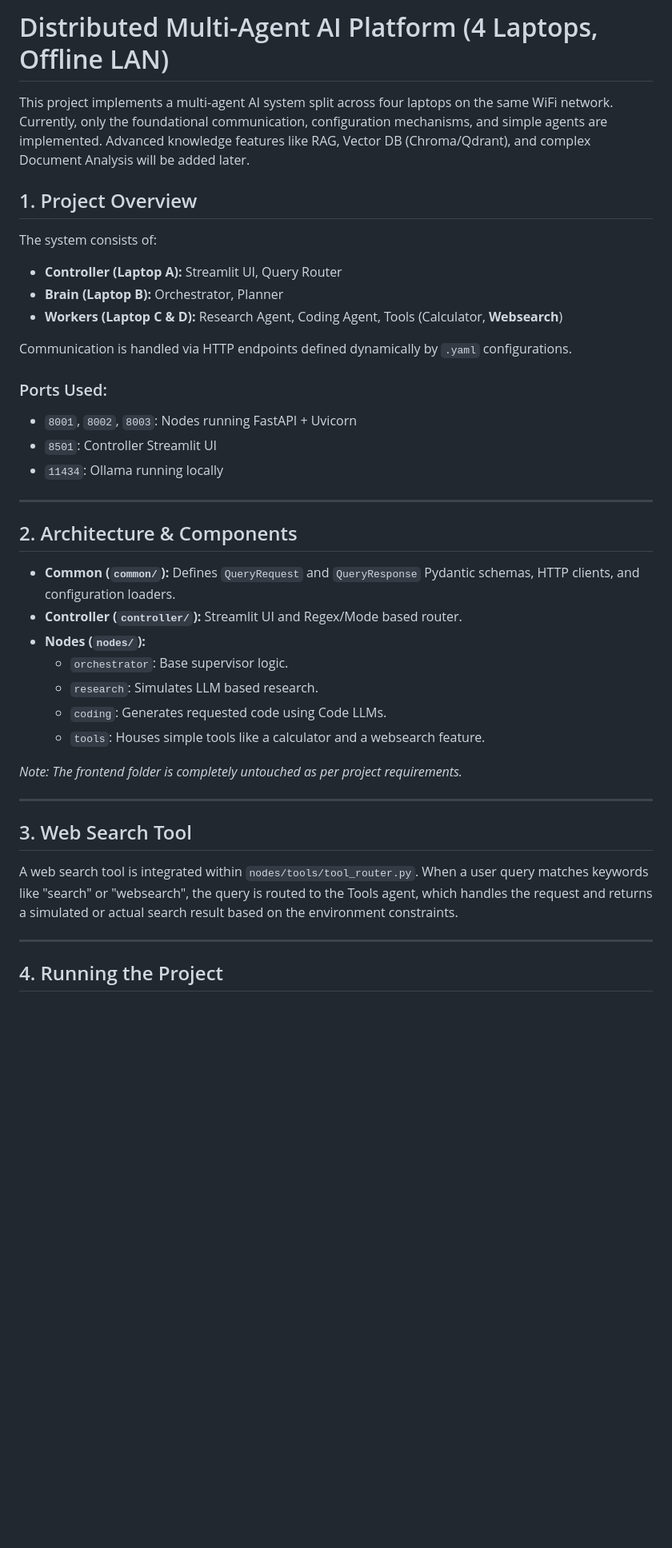
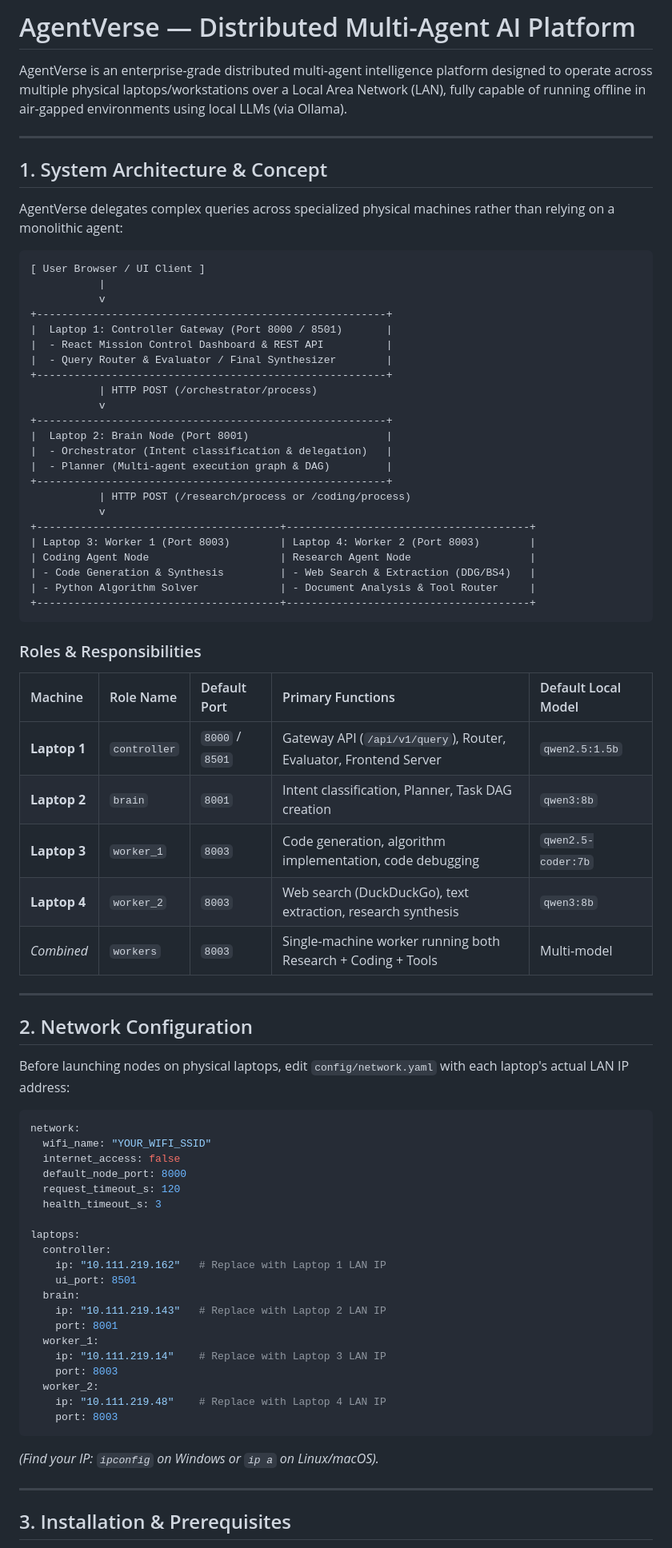
Before and after one commit to abccau/AgentVerse, a Markdown page: README.md, the part around one of its changes. Shown at 80% size. GitHub-like rendering; blank space fills up the shorter version.

Commit message:
docs: update README with multi-agent architecture and node execution commands

````diff
--- a/README.md
+++ b/README.md
@@ -1,42 +1,81 @@
-# Distributed Multi-Agent AI Platform (4 Laptops, Offline LAN)
+# AgentVerse — Distributed Multi-Agent AI Platform
 
-This project implements a multi-agent AI system split across four laptops on the same WiFi network. Currently, only the foundational communication, configuration mechanisms, and simple agents are implemented. Advanced knowledge features like RAG, Vector DB (Chroma/Qdrant), and complex Document Analysis will be added later.
-
-## 1. Project Overview
-
-The system consists of:
-- **Controller (Laptop A):** Streamlit UI, Query Router
-- **Brain (Laptop B):** Orchestrator, Planner
-- **Workers (Laptop C & D):** Research Agent, Coding Agent, Tools (Calculator, **Websearch**)
-
-Communication is handled via HTTP endpoints defined dynamically by `.yaml` configurations.
-
-### Ports Used:
-- `8001`, `8002`, `8003`: Nodes running FastAPI + Uvicorn
-- `8501`: Controller Streamlit UI
-- `11434`: Ollama running locally
+AgentVerse is an enterprise-grade distributed multi-agent intelligence platform designed to operate across multiple physical laptops/workstations over a Local Area Network (LAN), fully capable of running offline in air-gapped environments using local LLMs (via Ollama).
 
 ---
 
-## 2. Architecture & Components
+## 1. System Architecture & Concept
 
-- **Common (`common/`):** Defines `QueryRequest` and `QueryResponse` Pydantic schemas, HTTP clients, and configuration loaders.
-- **Controller (`controller/`):** Streamlit UI and Regex/Mode based router.
-- **Nodes (`nodes/`):**
-  - `orchestrator`: Base supervisor logic.
-  - `research`: Simulates LLM based research.
-  - `coding`: Generates requested code using Code LLMs.
-  - `tools`: Houses simple tools like a calculator and a websearch feature.
+AgentVerse delegates complex queries across specialized physical machines rather than relying on a monolithic agent:
 
-*Note: The frontend folder is completely untouched as per project requirements.*
+```
+[ User Browser / UI Client ]
+           |
+           v
++--------------------------------------------------------+
+|  Laptop 1: Controller Gateway (Port 8000 / 8501)       |
+|  - React Mission Control Dashboard & REST API          |
+|  - Query Router & Evaluator / Final Synthesizer        |
++--------------------------------------------------------+
+           | HTTP POST (/orchestrator/process)
+           v
++--------------------------------------------------------+
+|  Laptop 2: Brain Node (Port 8001)                      |
+|  - Orchestrator (Intent classification & delegation)   |
+|  - Planner (Multi-agent execution graph & DAG)         |
++--------------------------------------------------------+
+           | HTTP POST (/research/process or /coding/process)
+           v
++---------------------------------------+---------------------------------------+
+| Laptop 3: Worker 1 (Port 8003)        | Laptop 4: Worker 2 (Port 8003)        |
+| Coding Agent Node                     | Research Agent Node                   |
+| - Code Generation & Synthesis         | - Web Search & Extraction (DDG/BS4)   |
+| - Python Algorithm Solver             | - Document Analysis & Tool Router     |
++---------------------------------------+---------------------------------------+
+```
+
+### Roles & Responsibilities
+
+| Machine | Role Name | Default Port | Primary Functions | Default Local Model |
+| :--- | :--- | :--- | :--- | :--- |
+| **Laptop 1** | `controller` | `8000` / `8501` | Gateway API (`/api/v1/query`), Router, Evaluator, Frontend Server | `qwen2.5:1.5b` |
+| **Laptop 2** | `brain` | `8001` | Intent classification, Planner, Task DAG creation | `qwen3:8b` |
+| **Laptop 3** | `worker_1` | `8003` | Code generation, algorithm implementation, code debugging | `qwen2.5-coder:7b` |
+| **Laptop 4** | `worker_2` | `8003` | Web search (DuckDuckGo), text extraction, research synthesis | `qwen3:8b` |
+| *Combined* | `workers` | `8003` | Single-machine worker running both Research + Coding + Tools | Multi-model |
 
 ---
 
-## 3. Web Search Tool
+## 2. Network Configuration
 
-A web search tool is integrated within `nodes/tools/tool_router.py`. When a user query matches keywords like "search" or "websearch", the query is routed to the Tools agent, which handles the request and returns a simulated or actual search result based on the environment constraints.
+Before launching nodes on physical laptops, edit `config/network.yaml` with each laptop's actual LAN IP address:
+
+```yaml
+network:
+  wifi_name: "YOUR_WIFI_SSID"
+  internet_access: false
+  default_node_port: 8000
+  request_timeout_s: 120
+  health_timeout_s: 3
+
+laptops:
+  controller:
+    ip: "10.111.219.162"   # Replace with Laptop 1 LAN IP
+    ui_port: 8501
+  brain:
+    ip: "10.111.219.143"   # Replace with Laptop 2 LAN IP
+    port: 8001
+  worker_1:
+    ip: "10.111.219.14"    # Replace with Laptop 3 LAN IP
+    port: 8003
+  worker_2:
+    ip: "10.111.219.48"    # Replace with Laptop 4 LAN IP
+    port: 8003
+```
+
+*(Find your IP: `ipconfig` on Windows or `ip a` on Linux/macOS).*
 
 ---
 
-## 4. Running the Project
+## 3. Installation & Prerequisites
 
````
Also changed, not shown: other parts of README.md (+145 -25 lines).
